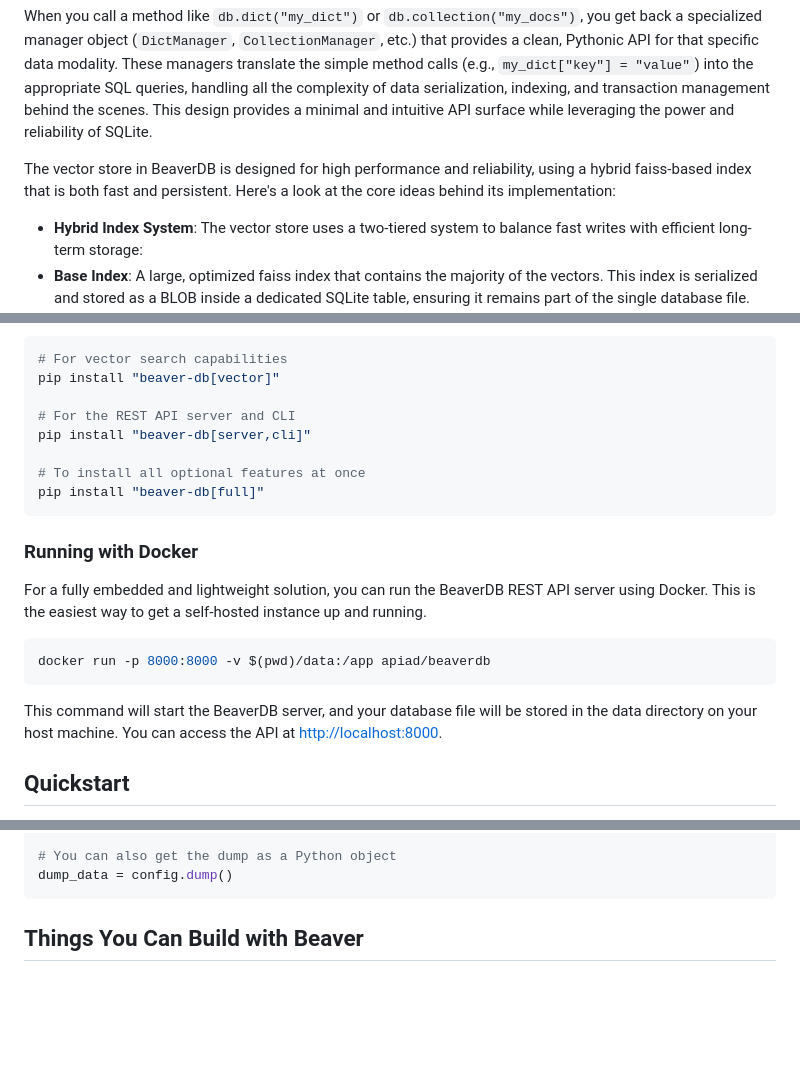
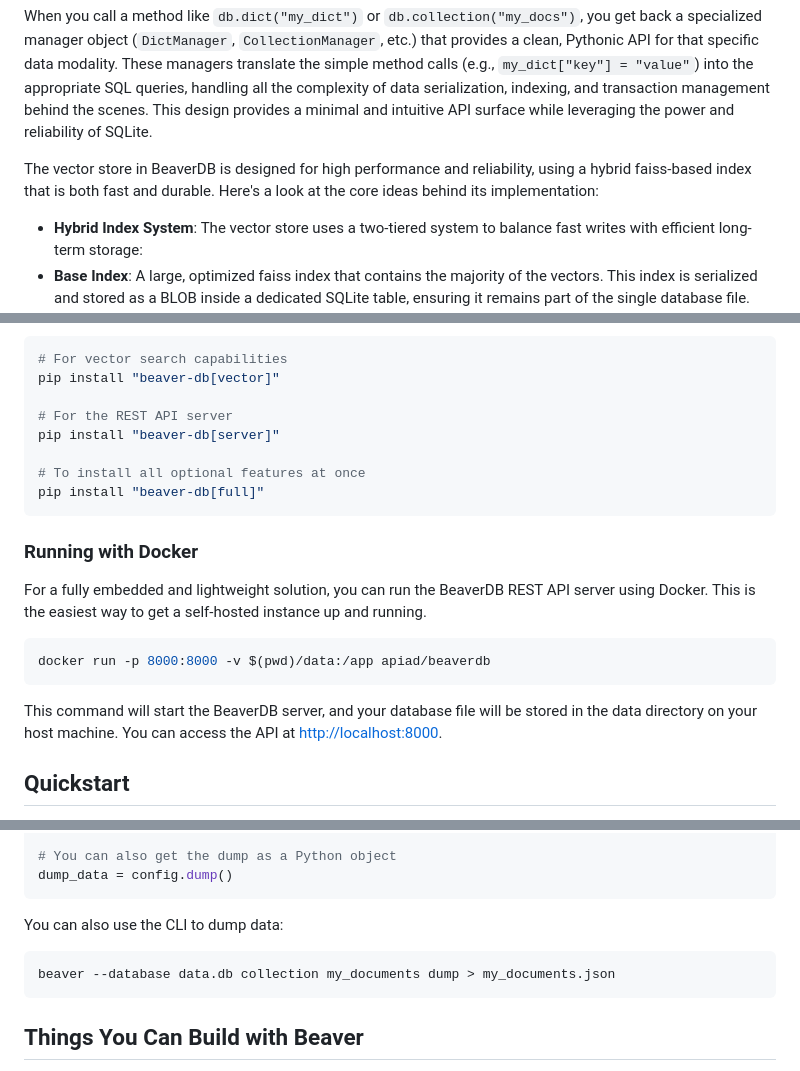
Before and after one commit to syalia-srl/beaver, a Markdown page: README.md, 3 parts joined by grey strips. Drawn GitHub-style; blank space fills up the shorter version.

````diff
--- a/README.md
+++ b/README.md
@@ -54,7 +52,7 @@ BeaverDB is architected as a set of targeted wrappers around a standard SQLite d
 
 When you call a method like `db.dict("my_dict")` or `db.collection("my_docs")`, you get back a specialized manager object (`DictManager`, `CollectionManager`, etc.) that provides a clean, Pythonic API for that specific data modality. These managers translate the simple method calls (e.g., `my_dict["key"] = "value"`) into the appropriate SQL queries, handling all the complexity of data serialization, indexing, and transaction management behind the scenes. This design provides a minimal and intuitive API surface while leveraging the power and reliability of SQLite.
 
-The vector store in BeaverDB is designed for high performance and reliability, using a hybrid faiss-based index that is both fast and persistent. Here's a look at the core ideas behind its implementation:
+The vector store in BeaverDB is designed for high performance and reliability, using a hybrid faiss-based index that is both fast and durable. Here's a look at the core ideas behind its implementation:
 
 - **Hybrid Index System**: The vector store uses a two-tiered system to balance fast writes with efficient long-term storage:
 - **Base Index**: A large, optimized faiss index that contains the majority of the vectors. This index is serialized and stored as a BLOB inside a dedicated SQLite table, ensuring it remains part of the single database file.
@@ -78,8 +76,8 @@ To include optional features, you can install them as extras:
 # For vector search capabilities
 pip install "beaver-db[vector]"
 
-# For the REST API server and CLI
-pip install "beaver-db[server,cli]"
+# For the REST API server
+pip install "beaver-db[server]"
 
 # To install all optional features at once
 pip install "beaver-db[full]"
@@ -214,6 +218,12 @@ with open("config_backup.json", "w") as f:
 
 # You can also get the dump as a Python object
 dump_data = config.dump()
+```
+
+You can also use the CLI to dump data:
+
+```bash
+beaver --database data.db collection my_documents dump > my_documents.json
 ```
 
 ## Things You Can Build with Beaver
````
Also changed, not shown: other parts of README.md (+22 -35 lines).
